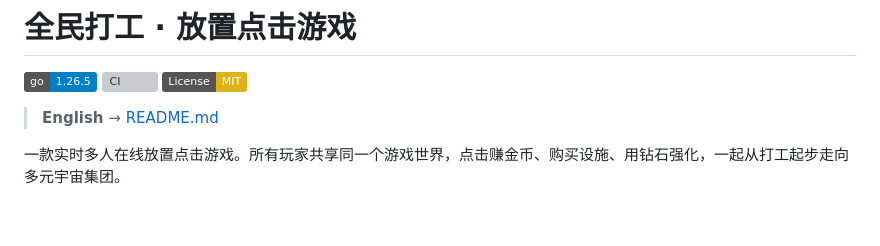
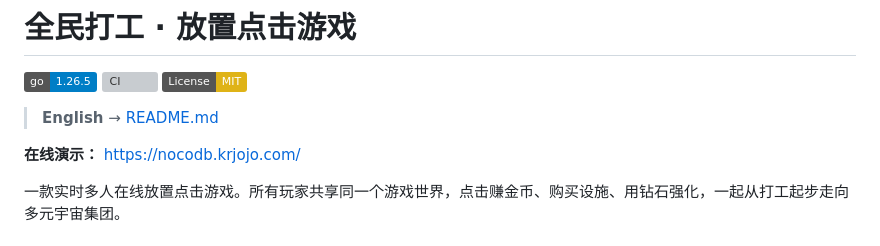
Before and after one commit to miniwater/click, a Markdown page: README.zh-CN.md, the part around the change. Drawn GitHub-style; badges without logos; blank space fills up the shorter version; grey boxes are pictures that could not be loaded.

```diff
--- a/README.zh-CN.md
+++ b/README.zh-CN.md
@@ -5,6 +5,8 @@
 [![License: MIT](https://img.shields.io/badge/License-MIT-yellow.svg)](LICENSE)
 
 > **English** → [README.md](README.md)
+
+**在线演示：** [https://nocodb.krjojo.com/](https://nocodb.krjojo.com/)
 
 一款实时多人在线放置点击游戏。所有玩家共享同一个游戏世界，点击赚金币、购买设施、用钻石强化，一起从打工起步走向多元宇宙集团。
 
```
Also changed, not shown: README.md (+2 -0 lines).
